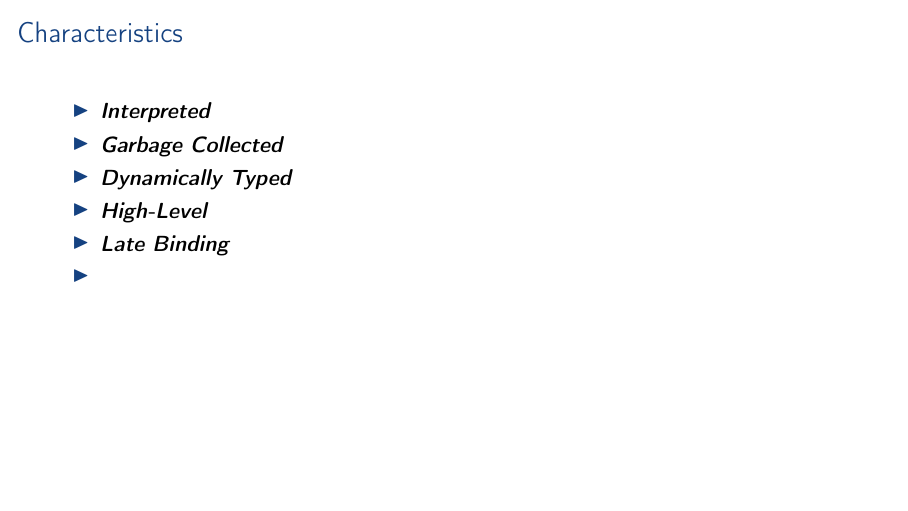
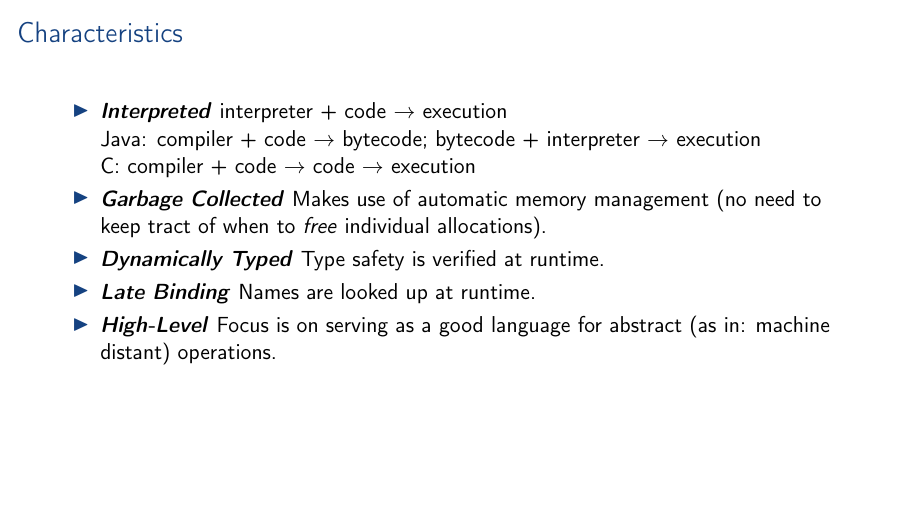
Before and after one commit to aslakjohansen/enigma-python-intro, LaTeX slides (doc/webinar_presentation.tex, which reads doc/webinar_contents.tex): page 6 of 59. Compiled offline with pdfLaTeX.

Commit message:
Filled out the characteristics

```diff
--- a/doc/webinar_contents.tex
+++ b/doc/webinar_contents.tex
@@ -38,12 +38,13 @@
     \vspace{5mm}
 
     \begin{itemize}
-      \descitem{Interpreted}
-      \descitem{Garbage Collected}
-      \descitem{Dynamically Typed}
-      \descitem{High-Level}
-      \descitem{Late Binding}
-      \descitem{}
+      \descitem{Interpreted} interpreter + code $\rightarrow$ execution \\
+        Java: compiler + code $\rightarrow$ bytecode; bytecode + interpreter $\rightarrow$ execution \\
+        C: compiler + code $\rightarrow$ code $\rightarrow$ execution
+      \descitem{Garbage Collected} Makes use of automatic memory management (no need to keep tract of when to \textsl{free} individual allocations).
+      \descitem{Dynamically Typed} Type safety is verified at runtime.
+      \descitem{Late Binding} Names are looked up at runtime.
+      \descitem{High-Level} Focus is on serving as a good language for abstract (as in: machine distant) operations.
     \end{itemize}
 \end{frame}
 
```
